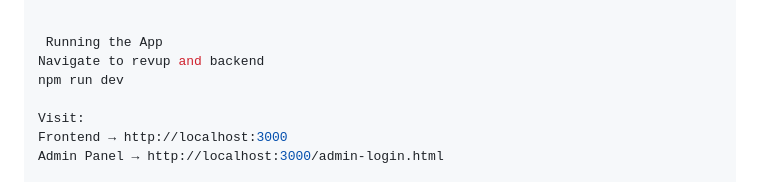
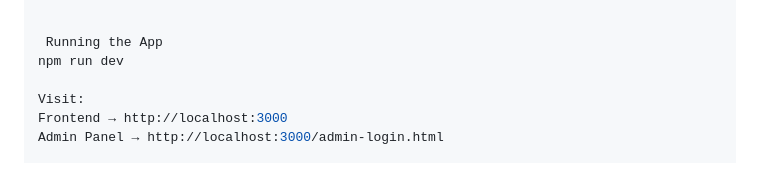
Before and after one commit to Mayaka786/-RevUp---Car-Event-Ticketing-System, a Markdown page: README.md, the part around the change. Rendered like a GitHub page.

```diff
--- a/README.md
+++ b/README.md
@@ -104,7 +104,6 @@ CREATE TABLE pesapal_interim_payment (
 
 
  Running the App
-Navigate to revup and backend
 npm run dev
 
 Visit:
```
